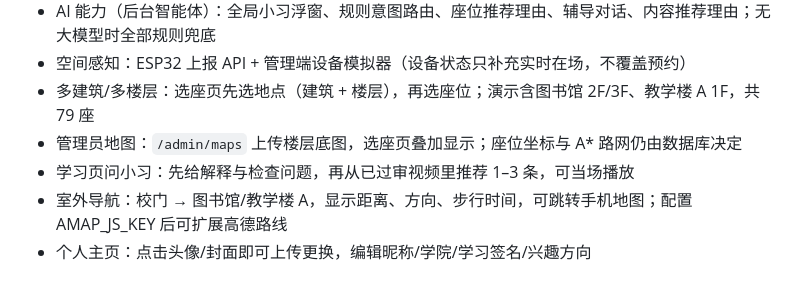
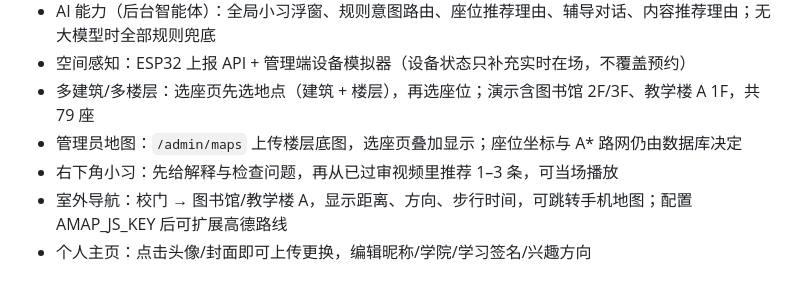
Before and after one commit to Noob-stupid/xide-campus-learning, a Markdown page: README.md, the part around the change. Drawn GitHub-style.

```diff
--- a/README.md
+++ b/README.md
@@ -24,7 +24,7 @@
 - 空间感知：ESP32 上报 API + 管理端设备模拟器（设备状态只补充实时在场，不覆盖预约）
 - 多建筑/多楼层：选座页先选地点（建筑 + 楼层），再选座位；演示含图书馆 2F/3F、教学楼 A 1F，共 79 座
 - 管理员地图：`/admin/maps` 上传楼层底图，选座页叠加显示；座位坐标与 A* 路网仍由数据库决定
-- 学习页问小习：先给解释与检查问题，再从已过审视频里推荐 1–3 条，可当场播放
+- 右下角小习：先给解释与检查问题，再从已过审视频里推荐 1–3 条，可当场播放
 - 室外导航：校门 → 图书馆/教学楼 A，显示距离、方向、步行时间，可跳转手机地图；配置 AMAP_JS_KEY 后可扩展高德路线
 - 个人主页：点击头像/封面即可上传更换，编辑昵称/学院/学习签名/兴趣方向
 
```
Also changed, not shown: docs/地图与学习助手.md (+1 -1 lines), docs/screenshots/22-learn-ask.png, docs/screenshots/23-ppt-code-slide.png (added), 3 other files.
